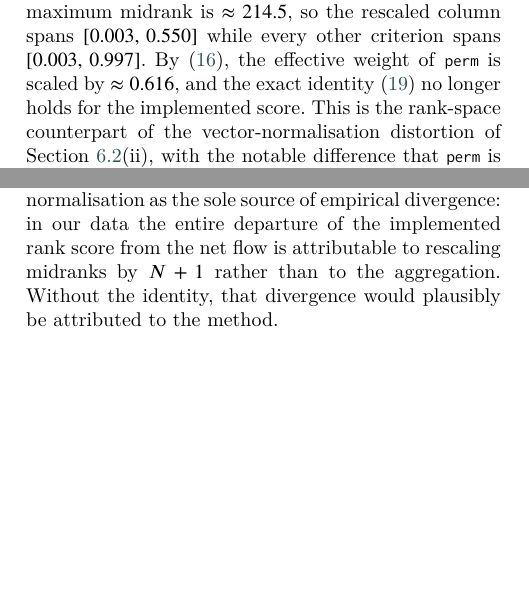
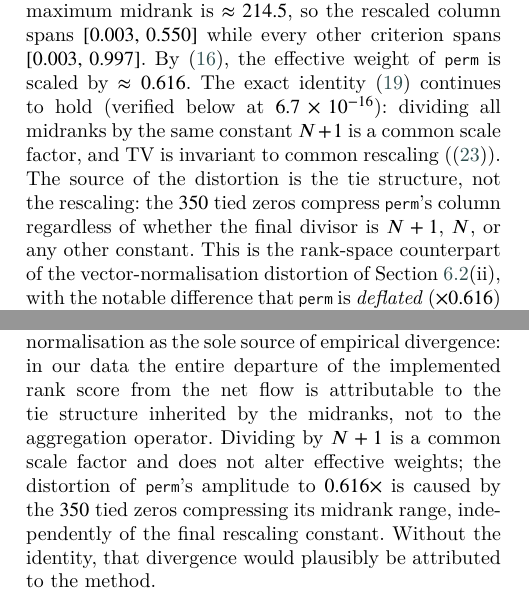
Before and after one commit to Jazancort/mcdm-landfill-pareto-paper, a LaTeX paper (main.tex): two parts of the columns of pages 13 and 23 of 27, joined at a grey line, cut so that both start at the same text, the shorter picture padded with empty space. Compiled offline with XeLaTeX; a LaTeX package or settings file that is missing is left out.

Commit message:
2.2: PROMETHEE identity holds (6.7e-16 verified); N+1 is common scale factor; tie structure is source of perm deflation; 2 paragraphs corrected; 2 check guards; ALL CHECKS PASSED

```diff
--- a/main.tex
+++ b/main.tex
@@ -1423,8 +1423,14 @@ With $350$ tied zeros in \texttt{perm} among $\Nvia$ sites, its maximum
 midrank is $\approx 214.5$, so the rescaled column spans
 $[0.003,\,0.550]$ while every other criterion spans $[0.003,\,0.997]$.
 By \eqref{eq:Arank_binary}, the effective weight of
-\texttt{perm} is scaled by $\approx 0.616$, and the exact identity
-\eqref{eq:p2identity} no longer holds for the implemented score.
+\texttt{perm} is scaled by $\approx 0.616$.
+The exact identity~\eqref{eq:p2identity} continues to hold (verified
+below at $6.7\times10^{-16}$): dividing all midranks by the same
+constant $N+1$ is a common scale factor, and TV is invariant to common
+rescaling (\eqref{eq:TV_results}).
+The source of the distortion is the tie structure, not the rescaling:
+the $350$ tied zeros compress \texttt{perm}'s column regardless of
+whether the final divisor is $N+1$, $N$, or any other constant.
 This is the rank-space counterpart of the vector-normalisation
 distortion of Section~\ref{sec:three_norms}(ii), with the notable
 difference that \texttt{perm} is \emph{deflated} ($\times 0.616$) in
@@ -2386,8 +2392,12 @@ We restate it to fix the affine constants, to record that it holds
 exactly under arbitrary tie structure, and chiefly because it isolates
 normalisation as the sole source of empirical divergence: in our data
 the entire departure of the implemented rank score from the net flow is
-attributable to rescaling midranks by $N+1$ rather than to the
-aggregation.
+attributable to the tie structure inherited by the midranks, not to the
+aggregation operator.
+Dividing by $N+1$ is a common scale factor and does not alter effective
+weights; the distortion of \texttt{perm}'s amplitude to $0.616\times$
+is caused by the $350$ tied zeros compressing its midrank range,
+independently of the final rescaling constant.
 Without the identity, that divergence would plausibly be attributed to
 the method.
 
```
Also changed, not shown: corpus/PHASES_STATUS.md (+11 -0 lines), 1 other file.
